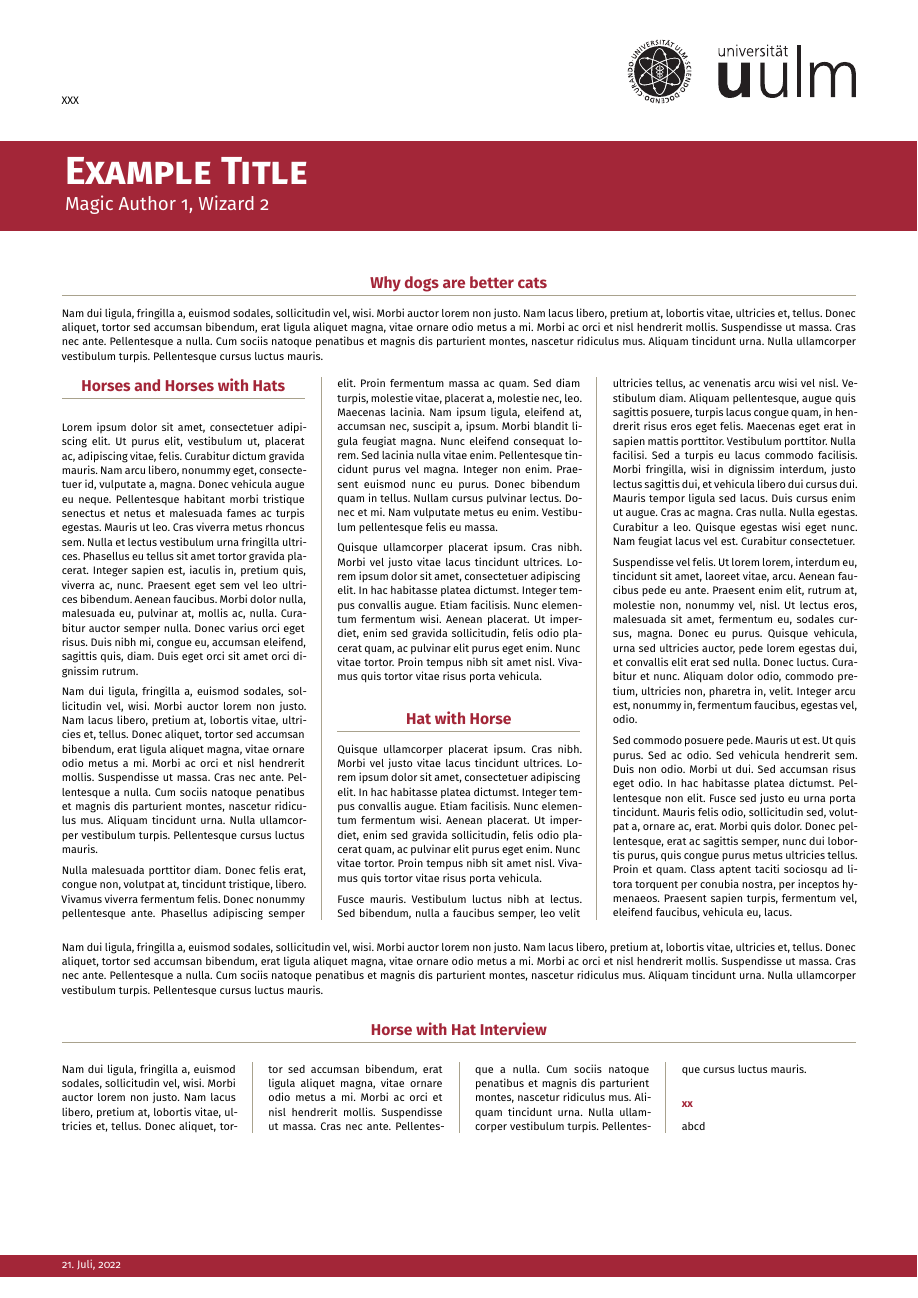
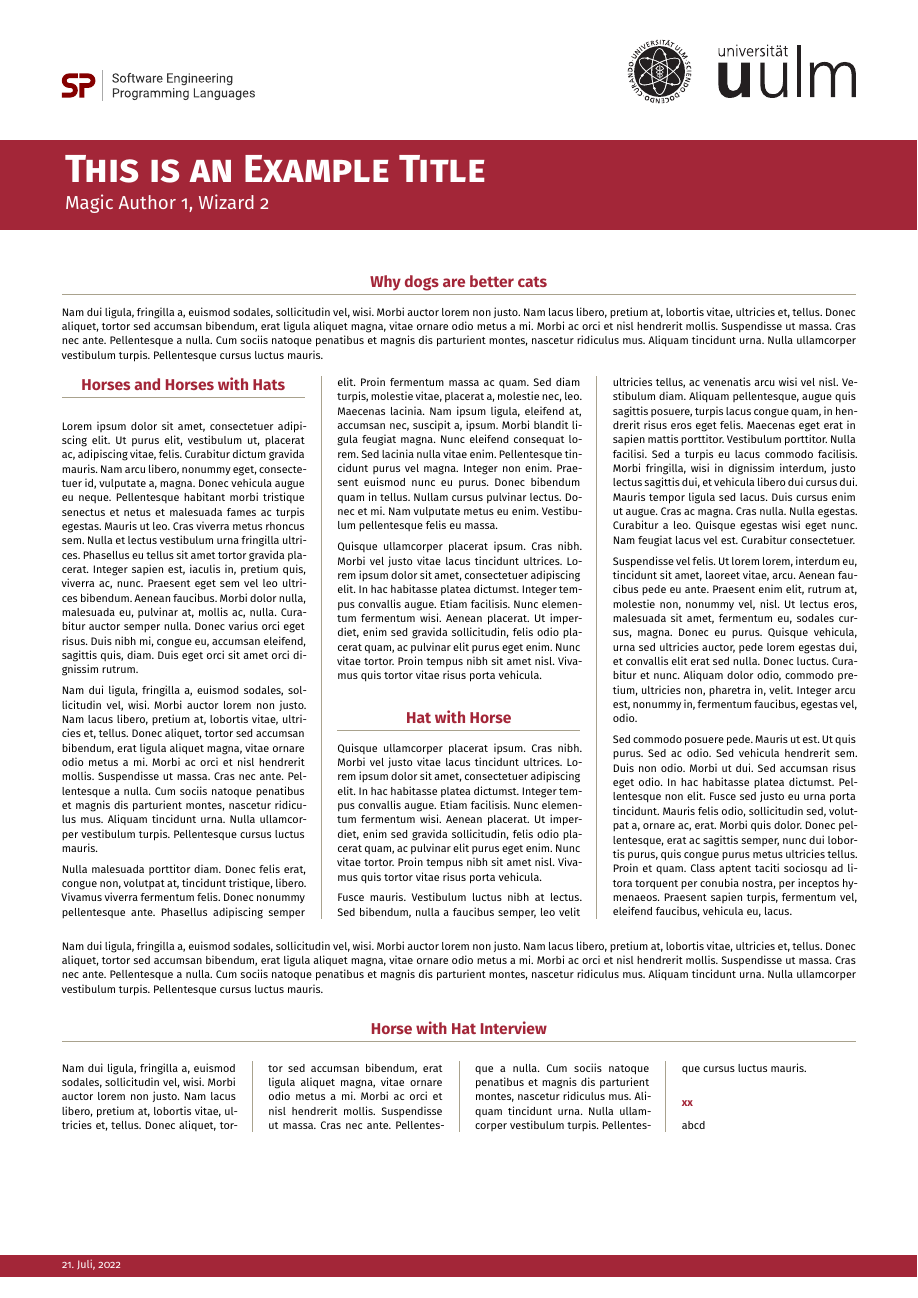
Before and after one commit to EagleoutIce/uulm-cs-poster, a LaTeX poster (example.tex, which reads uulm-cs-poster.cls): the whole page. Compiled offline with pdfLaTeX.

Commit message:
smashing logo

```diff
--- a/example.tex
+++ b/example.tex
@@ -8,10 +8,10 @@
 \usepackage{enumitem}
 \usepackage{lipsum}
 
-\title{Example Title}
+\title{This is an Example Title}
 \author{Magic Author 1\and Wizard 2}
 \date{21. Juli, 2022}
-\logo{XXX}
+\logo{\splogo}
 
 \begin{document}
 \maketitle
--- a/uulm-cs-poster.cls
+++ b/uulm-cs-poster.cls
@@ -43,7 +43,7 @@
 \parskip\z@\relax
 \vskip\dimexpr-\parskip-\baselineskip-11mm\relax\par
 % upper row of icons
-\null\parbox[c]{.2\linewidth}{\@logo}\hfill\uulmlogo\vskip.75\uulm@margin\vskip-3.5mm\par
+\null\parbox[c]{.2\linewidth}{\smash{\@logo}}\hfill\uulmlogo\vskip.75\uulm@margin\vskip-3.5mm\par
 \hspace{-\uulm@margin}%
 \fboxsep\z@\fcolorbox{red}{red}{
 \minipage[b]\paperwidth
```
